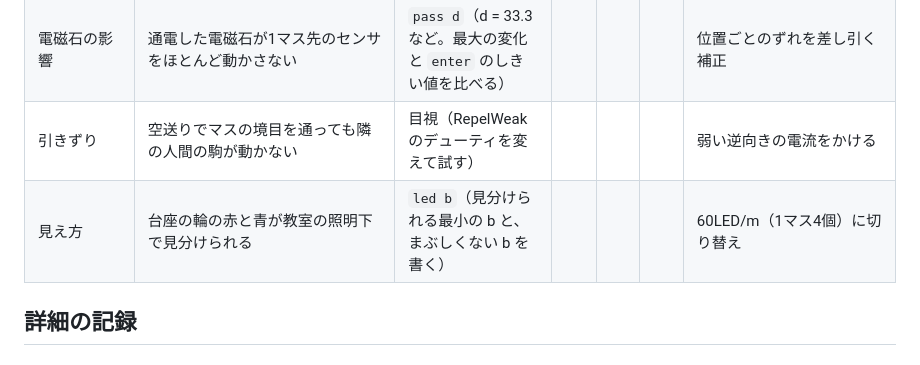
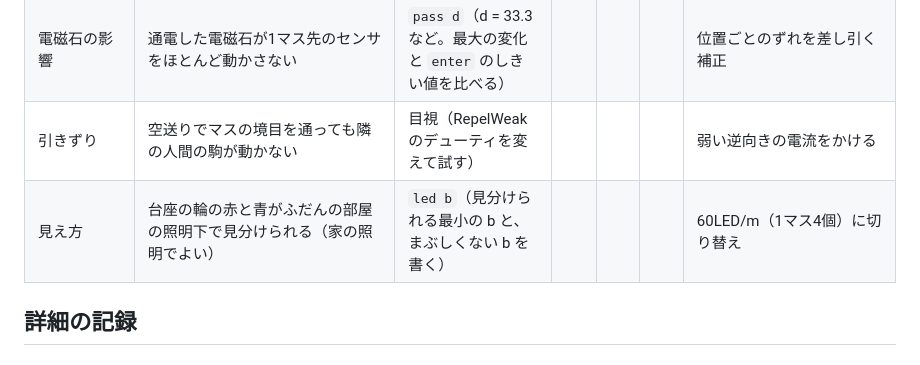
Before and after one commit to SoyaHonda/hasami-shogi, a Markdown page: hardware/test-log.md, the part around the change. Rendered like a GitHub page.

```diff
--- a/hardware/test-log.md
+++ b/hardware/test-log.md
@@ -29,7 +29,7 @@
 | TB67H450 の確認 | データシートの真理値表と PWM 入力の最大周波数が、`Magnet` の駆動（下の表）と合う | なし（データシートを読む） | | | | `lib/hw/Magnet.cpp` の Off・Pull の書き方と `PWM_FREQ_HZ` を直す |
 | 電磁石の影響 | 通電した電磁石が1マス先のセンサをほとんど動かさない | `pass d`（d = 33.3 など。最大の変化と `enter` のしきい値を比べる） | | | | 位置ごとのずれを差し引く補正 |
 | 引きずり | 空送りでマスの境目を通っても隣の人間の駒が動かない | 目視（RepelWeak のデューティを変えて試す） | | | | 弱い逆向きの電流をかける |
-| 見え方 | 台座の輪の赤と青が教室の照明下で見分けられる | `led b`（見分けられる最小の b と、まぶしくない b を書く） | | | | 60LED/m（1マス4個）に切り替え |
+| 見え方 | 台座の輪の赤と青がふだんの部屋の照明下で見分けられる（家の照明でよい） | `led b`（見分けられる最小の b と、まぶしくない b を書く） | | | | 60LED/m（1マス4個）に切り替え |
 
 ## 詳細の記録
 
```
Also changed, not shown: plans/2026-10-30_realtime-hasami-board.md (+1 -1 lines).
